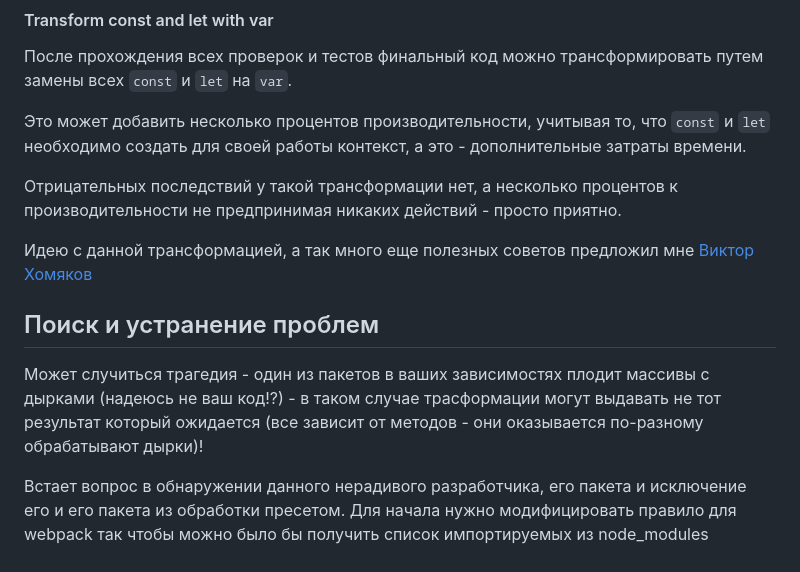
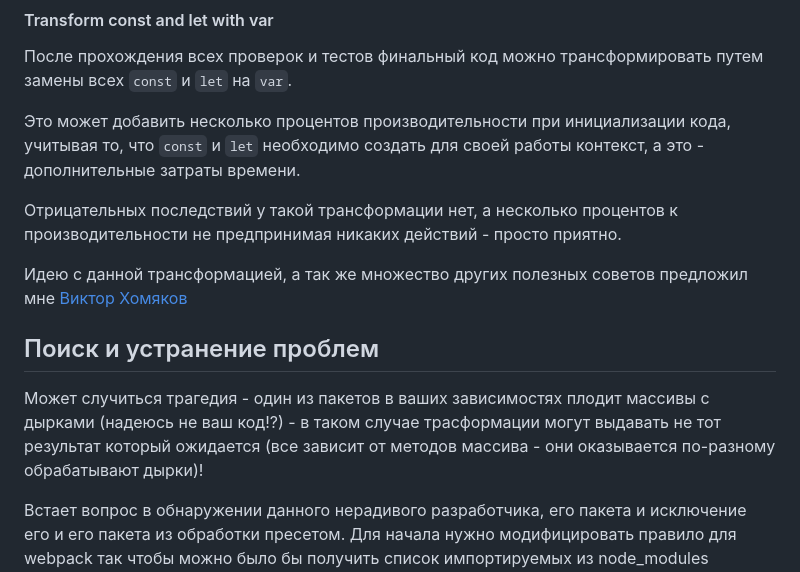
Before and after one commit to budarin/babel-preset-perf, a Markdown page: README.ru.md, the part around one of its changes. Drawn GitHub-style.

```diff
--- a/README.ru.md
+++ b/README.ru.md
@@ -425,15 +425,15 @@ var x = {
 
 После прохождения всех проверок и тестов финальный код можно трансформировать путем замены всех `const` и `let` на `var`.
 
-Это может добавить несколько процентов производительности, учитывая то, что `const` и `let` необходимо создать для своей работы контекст, а это - дополнительные затраты времени.
+Это может добавить несколько процентов производительности при инициализации кода, учитывая то, что `const` и `let` необходимо создать для своей работы контекст, а это - дополнительные затраты времени.
 
 Отрицательных последствий у такой трансформации нет, а несколько процентов к производительности не предпринимая никаких действий - просто приятно.
 
-Идею с данной трансформацией, а так много еще полезных советов предложил мне [Виктор Хомяков](https://github.com/victor-homyakov)
+Идею с данной трансформацией, а так же множество других полезных советов предложил мне [Виктор Хомяков](https://github.com/victor-homyakov)
 
 ## Поиск и устранение проблем
 
-Может случиться трагедия - один из пакетов в ваших зависимостях плодит массивы с дырками (надеюсь не ваш код!?) - в таком случае трасформации могут выдавать не тот результат который ожидается (все зависит от методов - они оказывается по-разному обрабатывают дырки)!
+Может случиться трагедия - один из пакетов в ваших зависимостях плодит массивы с дырками (надеюсь не ваш код!?) - в таком случае трасформации могут выдавать не тот результат который ожидается (все зависит от методов массива - они оказывается по-разному обрабатывают дырки)!
 
 Встает вопрос в обнаружении данного нерадивого разработчика, его пакета и исключение его и его пакета из обработки пресетом.
 Для начала нужно модифицировать правило для webpack так чтобы можно было бы получить список импортируемых из node_modules модулей
```
Also changed, not shown: other parts of README.ru.md (+11 -11 lines), README.md (+7 -7 lines).
